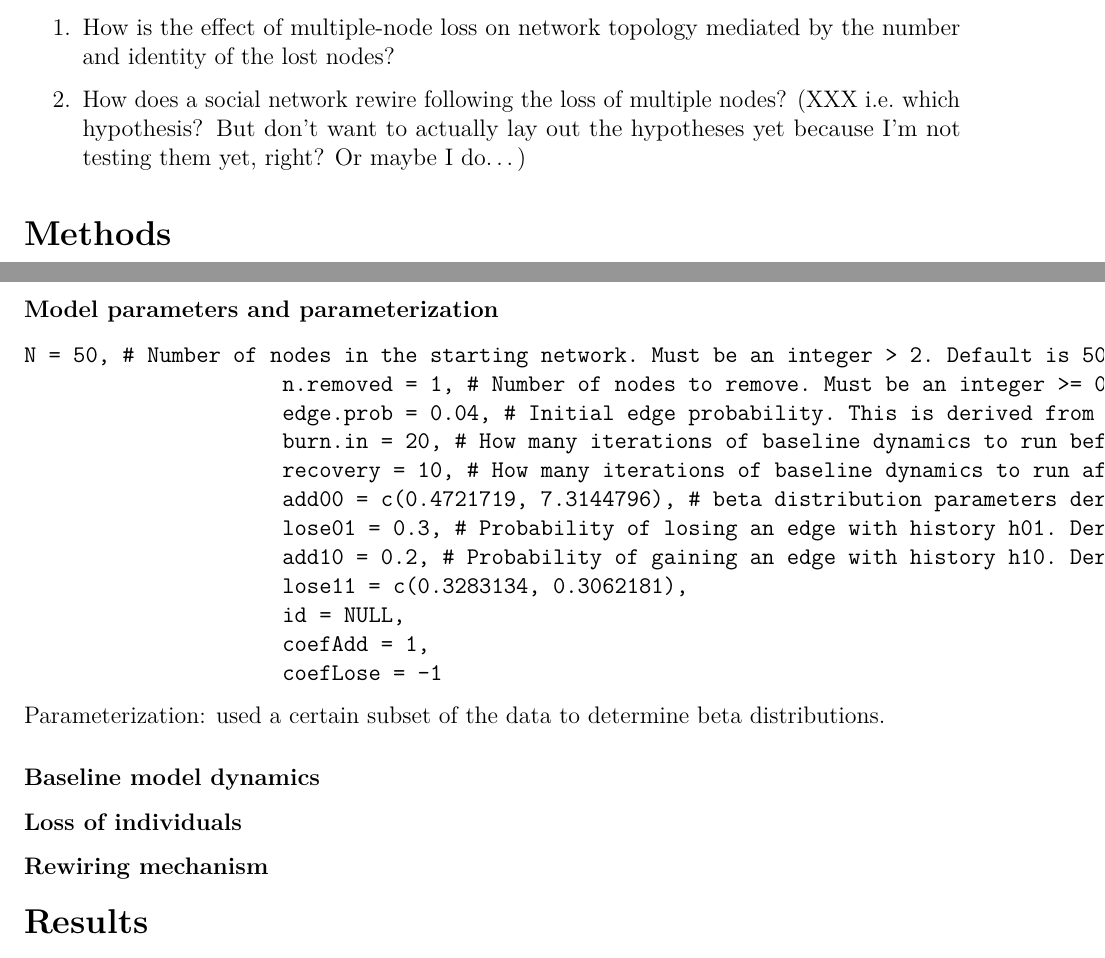
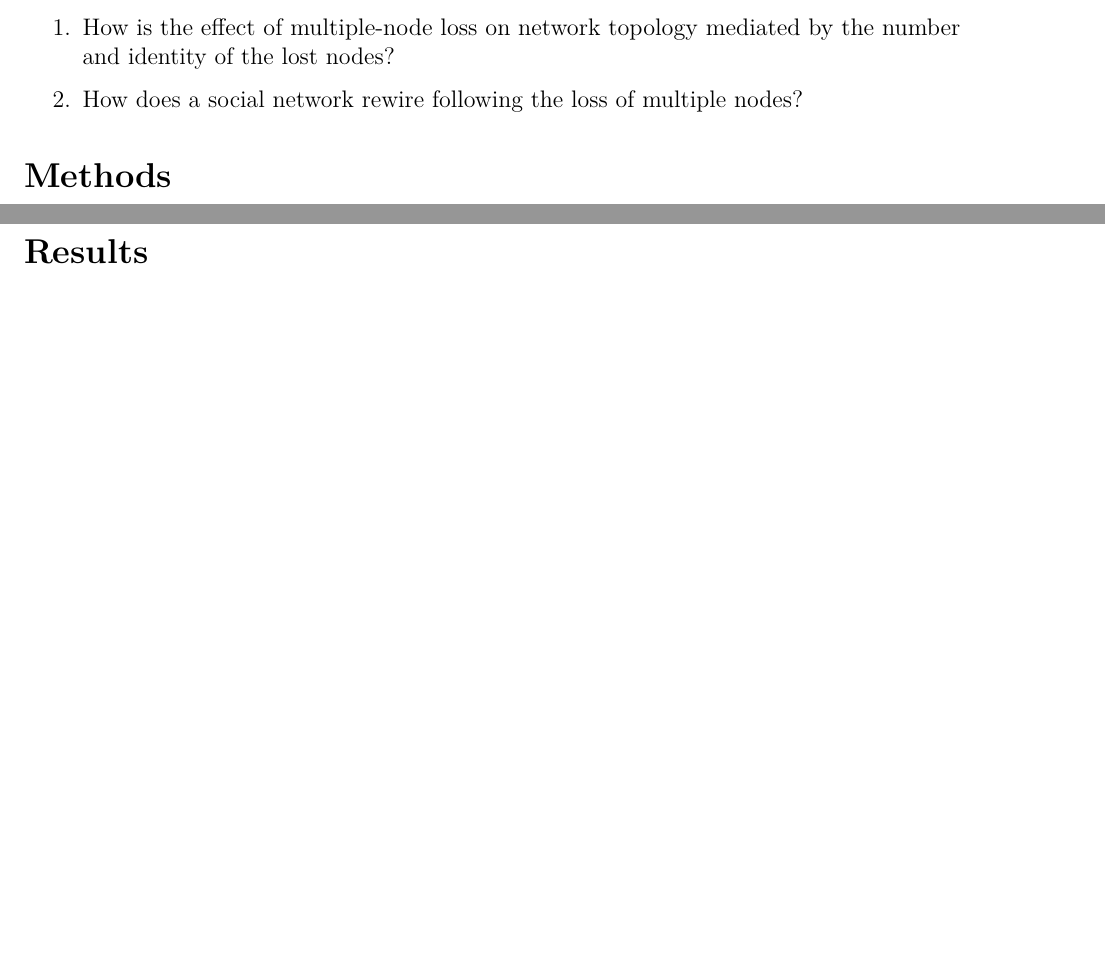
Before and after one commit to kaijagahm/toyModel, an R Markdown document (checkpoints/finalReport.Rmd): two parts of pages 3 and 7 of 7, joined at a grey line, cut so that both start at the same text, the shorter picture padded with empty space. Rendered offline with R 4.5, knitr and Pandoc, then LaTeX, with nearby package versions.

Commit message:
revision of intro paragraph

```diff
--- a/checkpoints/finalReport.Rmd
+++ b/checkpoints/finalReport.Rmd
@@ -41,7 +41,7 @@ In order to investigate the effects of multiple mortality on vulture social netw
 
 1.  How is the effect of multiple-node loss on network topology mediated by the number and identity of the lost nodes?
 
-2.  How does a social network rewire following the loss of multiple nodes? (XXX i.e. which hypothesis? But don't want to actually lay out the hypotheses yet because I'm not testing them yet, right? Or maybe I do...)
+2.  How does a social network rewire following the loss of multiple nodes?
 
 # Methods
 
@@ -95,29 +95,6 @@ So, node A having lost two of its three connections increases the probability of
 
 Reversing the signs of `coefAdd` and `coefLose` would produce a scenario in which having lost more connections makes an individual *less*, not more, likely to form any given new edge, and more likely to lose an existing one.
 
-### Model parameters and parameterization
-
-    N = 50, # Number of nodes in the starting network. Must be an integer > 2. Default is 50.
-                         n.removed = 1, # Number of nodes to remove. Must be an integer >= 0 and <= N-1. Default is 1.
-                         edge.prob = 0.04, # Initial edge probability. This is derived from the average network density, when taking a 5-day increment, from parameterizingTheModel.Rmd.
-                         burn.in = 20, # How many iterations of baseline dynamics to run before node removals.
-                         recovery = 10, # How many iterations of baseline dynamics to run after node removals.
-                         add00 = c(0.4721719, 7.3144796), # beta distribution parameters derived from parameterizingTheModel.Rmd.
-                         lose01 = 0.3, # Probability of losing an edge with history h01. Derived from real data.
-                         add10 = 0.2, # Probability of gaining an edge with history h10. Derived from real data.
-                         lose11 = c(0.3283134, 0.3062181),
-                         id = NULL,
-                         coefAdd = 1,
-                         coefLose = -1
-
-Parameterization: used a certain subset of the data to determine beta distributions.
-
-### Baseline model dynamics
-
-### Loss of individuals
-
-### Rewiring mechanism
-
 # Results
 
 Discussion
```
Also changed, not shown: checkpoints/finalReport.pdf, checkpoints/finalReport.Rmd (4 more changed lines).
